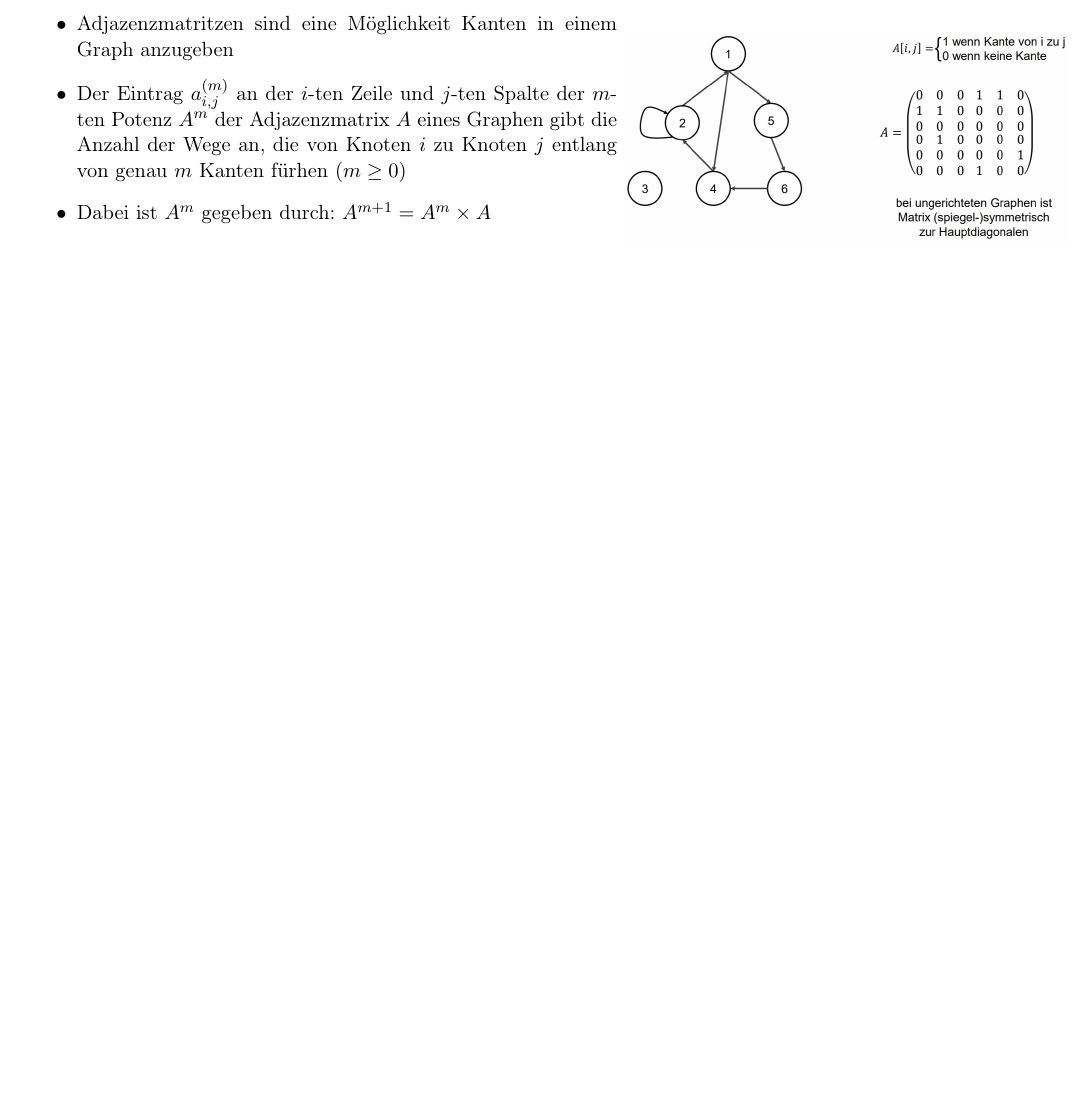
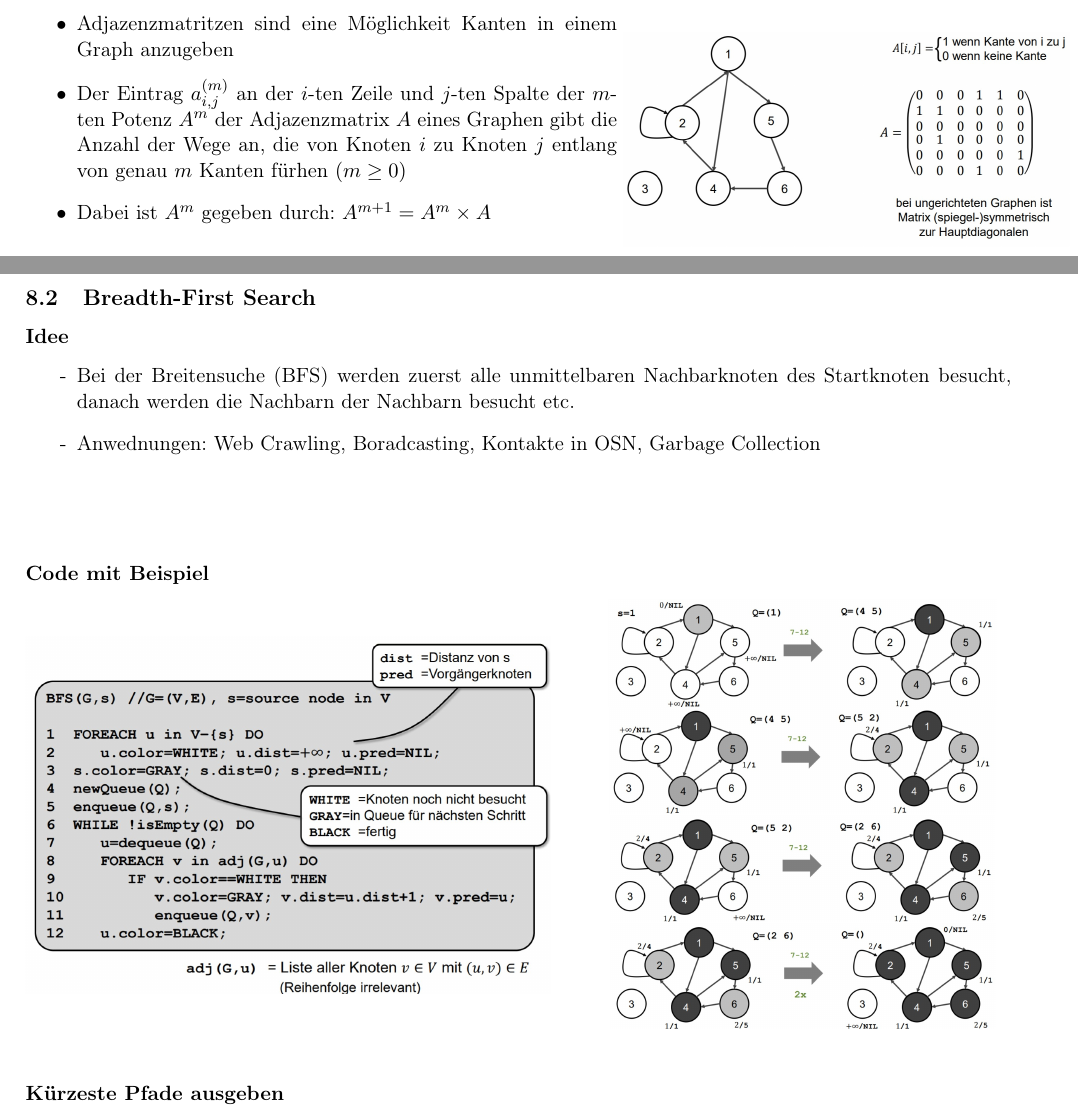
Before and after one commit to FreTD/uni-latex-documents, a LaTeX document (aud_reference_sheet/aud_reference_sheet.tex): part of page 40 of 41 before the commit and two parts of pages 40 and 41 of 42 after it, the two joined at a grey line, cut so that both start at the same text, the shorter picture padded with empty space. Compiled offline with pdfLaTeX.

Commit message:
Started Section about Graphs

```diff
--- a/aud_reference_sheet/aud_reference_sheet.tex
+++ b/aud_reference_sheet/aud_reference_sheet.tex
@@ -2170,6 +2170,39 @@
 				\end{center}
 			\end{minipage}
 
+	\newpage
+	\subsection{Breadth-First Search}
+		\subsubsection{Idee}
+			\begin{itemize}
+				\item[-] Bei der Breitensuche (BFS) werden zuerst alle unmittelbaren Nachbarknoten
+					des Startknoten besucht, danach werden die Nachbarn der Nachbarn besucht etc.
+				\item[-] Anwednungen: Web Crawling, Boradcasting, Kontakte in OSN, Garbage Collection
+			\end{itemize}
+
+		\vspace{1cm}
+		\subsubsection{Code mit Beispiel}
+			\begin{minipage}{0.5\textwidth}
+				\begin{center}
+					\includegraphics[scale=0.4]{BFS_Code.jpg}
+				\end{center}
+			\end{minipage}
+			\hspace{1cm}
+			\begin{minipage}{0.45\textwidth}
+				\begin{center}
+					\includegraphics[scale=0.3]{BFS_CodeSample01.jpg} \\
+					\includegraphics[scale=0.3]{BFS_CodeSample02.jpg} \\
+					\includegraphics[scale=0.3]{BFS_CodeSample03.jpg} \\
+					\includegraphics[scale=0.3]{BFS_CodeSample04.jpg} \\
+				\end{center}
+			\end{minipage}
+
+
+		\vspace{0.5cm}
+		\subsubsection{Kürzeste Pfade ausgeben}
+			\begin{center}
+
+			\end{center}
+
 
 
 \newpage
```
Also changed, not shown: aud_reference_sheet/files/BFS_Code.jpg (added), aud_reference_sheet/files/BFS_CodeSample01.jpg (added), aud_reference_sheet/files/BFS_CodeSample02.jpg (added), aud_reference_sheet/files/BFS_CodeSample03.jpg (added), aud_reference_sheet/files/BFS_CodeSample04.jpg (added), aud_reference_sheet/files/BFS_PrintPathCode.jpg (added), 8 other files.
